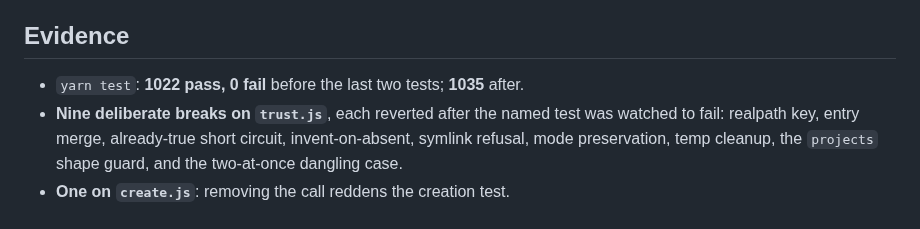
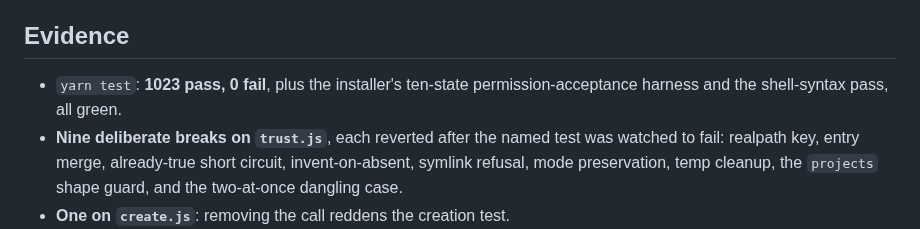
Before and after one commit to joshualeestone/agent-workforce, a Markdown page: .claude/plans/trust-new-folder.md, the part around the change. GitHub-like rendering.

Commit message:
plan: the measured count, not the one I predicted

```diff
--- a/.claude/plans/trust-new-folder.md
+++ b/.claude/plans/trust-new-folder.md
@@ -88,7 +88,7 @@ already takes.
 
 ## Evidence
 
-- `yarn test`: **1022 pass, 0 fail** before the last two tests; **1035** after.
+- `yarn test`: **1023 pass, 0 fail**, plus the installer's ten-state permission-acceptance harness and the shell-syntax pass, all green.
 - **Nine deliberate breaks on `trust.js`**, each reverted after the named test
   was watched to fail: realpath key, entry merge, already-true short circuit,
   invent-on-absent, symlink refusal, mode preservation, temp cleanup, the
```
